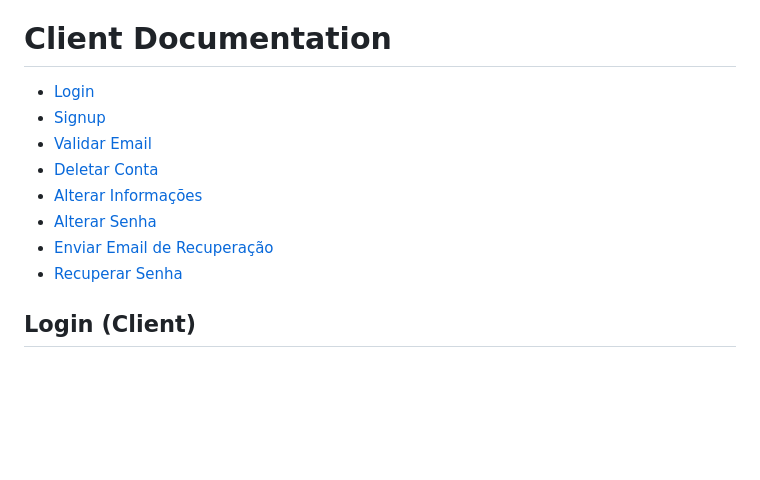
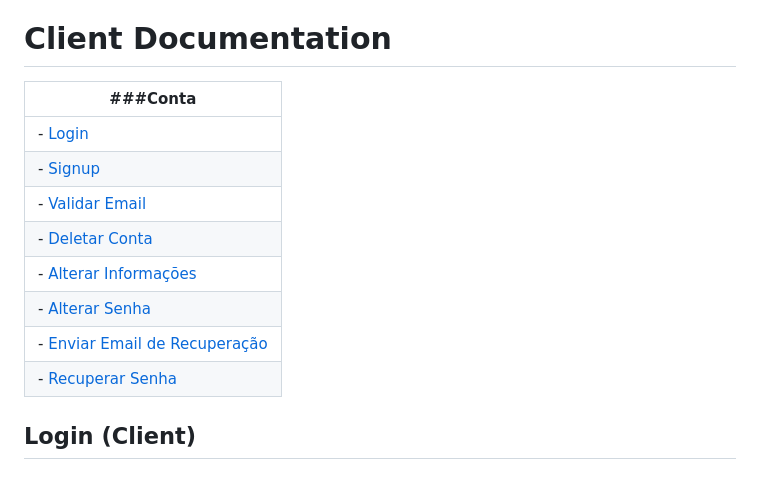
Before and after one commit to Pedro-R1beiro/sistema_barbearia, a Markdown page: README.md, the part around the change. GitHub-like rendering; blank space fills up the shorter version.

```diff
--- a/README.md
+++ b/README.md
@@ -13,14 +13,16 @@
 > Em cada endpoint também terá os códigos http que podem ser retornados e o que cada um deles pode significar.
 
 # Client Documentation
-- [Login](#login-client)
-- [Signup](#signup-client)
-- [Validar Email](#validar-email-client)
-- [Deletar Conta](#deletar-conta-client)
-- [Alterar Informações](#alterar-informações-client)
-- [Alterar Senha](#alterar-senha-client)
-- [Enviar Email de Recuperação](#enviar-email-de-recuperação-client)
-- [Recuperar Senha](#recuperar-senha-client)
+|###Conta|
+|--------|
+|- [Login](#login-client)|
+|- [Signup](#signup-client)|
+|- [Validar Email](#validar-email-client)|
+|- [Deletar Conta](#deletar-conta-client)|
+|- [Alterar Informações](#alterar-informações-client)|
+|- [Alterar Senha](#alterar-senha-client)|
+|- [Enviar Email de Recuperação](#enviar-email-de-recuperação-client)|
+|- [Recuperar Senha](#recuperar-senha-client)|
 
 ## Login (Client)
 
```
